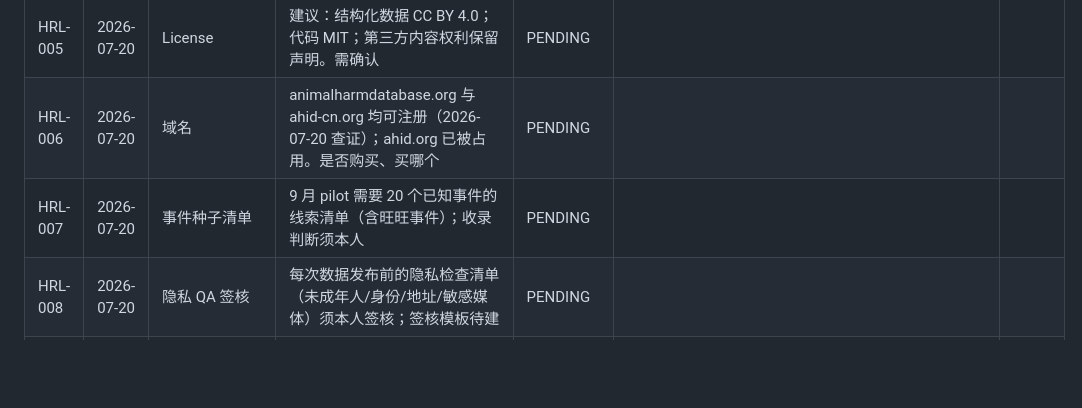
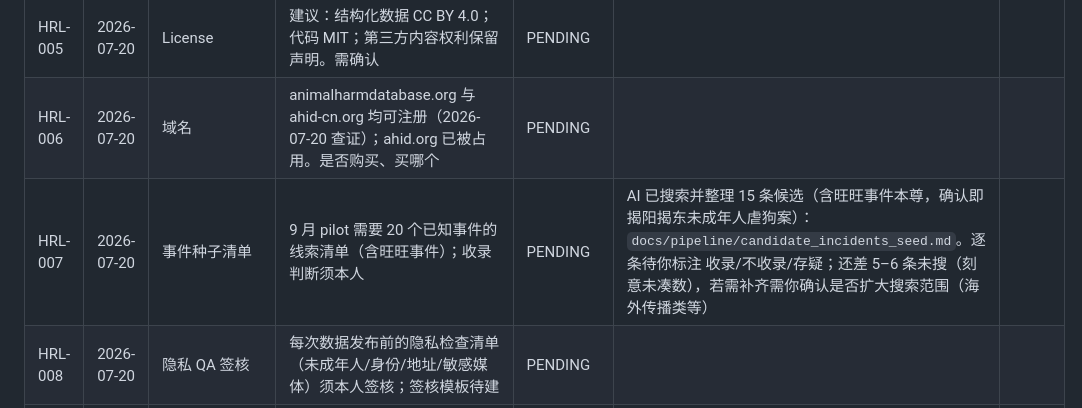
Before and after one commit to nanyi-deng/animal-harm-incident-database, a Markdown page: docs/human_review_log.md, the part around the change. Rendered like a GitHub page; blank space fills up the shorter version.

```diff
--- a/docs/human_review_log.md
+++ b/docs/human_review_log.md
@@ -10,7 +10,7 @@
 | HRL-004 | 2026-07-20 | IRB determination | 提交哪所机构、何时提交（8 月材料由 AI 起草，提交须本人） | PENDING | 机构已定：Fordham（`docs/irb/irb_determination_request_draft.md` 已起草，2026-07-27）。**待办**：填入院系/指导教师姓名，确认是否需先完成 CITI 培训，登录 Mentor IRB 提交，回填 submission ID 与预计周期 | |
 | HRL-005 | 2026-07-20 | License | 建议：结构化数据 CC BY 4.0；代码 MIT；第三方内容权利保留声明。需确认 | PENDING | | |
 | HRL-006 | 2026-07-20 | 域名 | animalharmdatabase.org 与 ahid-cn.org 均可注册（2026-07-20 查证）；ahid.org 已被占用。是否购买、买哪个 | PENDING | | |
-| HRL-007 | 2026-07-20 | 事件种子清单 | 9 月 pilot 需要 20 个已知事件的线索清单（含旺旺事件）；收录判断须本人 | PENDING | | |
+| HRL-007 | 2026-07-20 | 事件种子清单 | 9 月 pilot 需要 20 个已知事件的线索清单（含旺旺事件）；收录判断须本人 | PENDING | AI 已搜索并整理 15 条候选（含旺旺事件本尊，确认即揭阳揭东未成年人虐狗案）：`docs/pipeline/candidate_incidents_seed.md`。逐条待你标注 收录/不收录/存疑；还差 5–6 条未搜（刻意未凑数），若需补齐需你确认是否扩大搜索范围（海外传播类等） | |
 | HRL-008 | 2026-07-20 | 隐私 QA 签核 | 每次数据发布前的隐私检查清单（未成年人/身份/地址/敏感媒体）须本人签核；签核模板待建 | PENDING | | |
 | HRL-009 | 2026-07-20 | Zenodo/ORCID | Zenodo 账号注册、ORCID 关联、点击发布均须本人（10 月前完成） | PENDING | | |
 | HRL-010 | 2026-07-20 | 六语模板人工核对 | §22.3 摘要模板每语一次性翻译定稿后，须母语者或本人核对一遍（每语仅一次） | PENDING | 术语表种子已建：`docs/i18n/glossary.csv`（14 条核心术语，六语）。**注意**：这版是 AI 手动初译，不是走 Cloud Translation + glossary 生产管线（PRD v1.2 C10 的管线用于自由文本，不适用于这批一次性定稿术语）；标记 `machine_draft`，发布前仍需你或母语者逐条核对，尤其西/日/韩三语 | |
```
Also changed, not shown: docs/pipeline/candidate_incidents_seed.md (added, +72 -0 lines).
